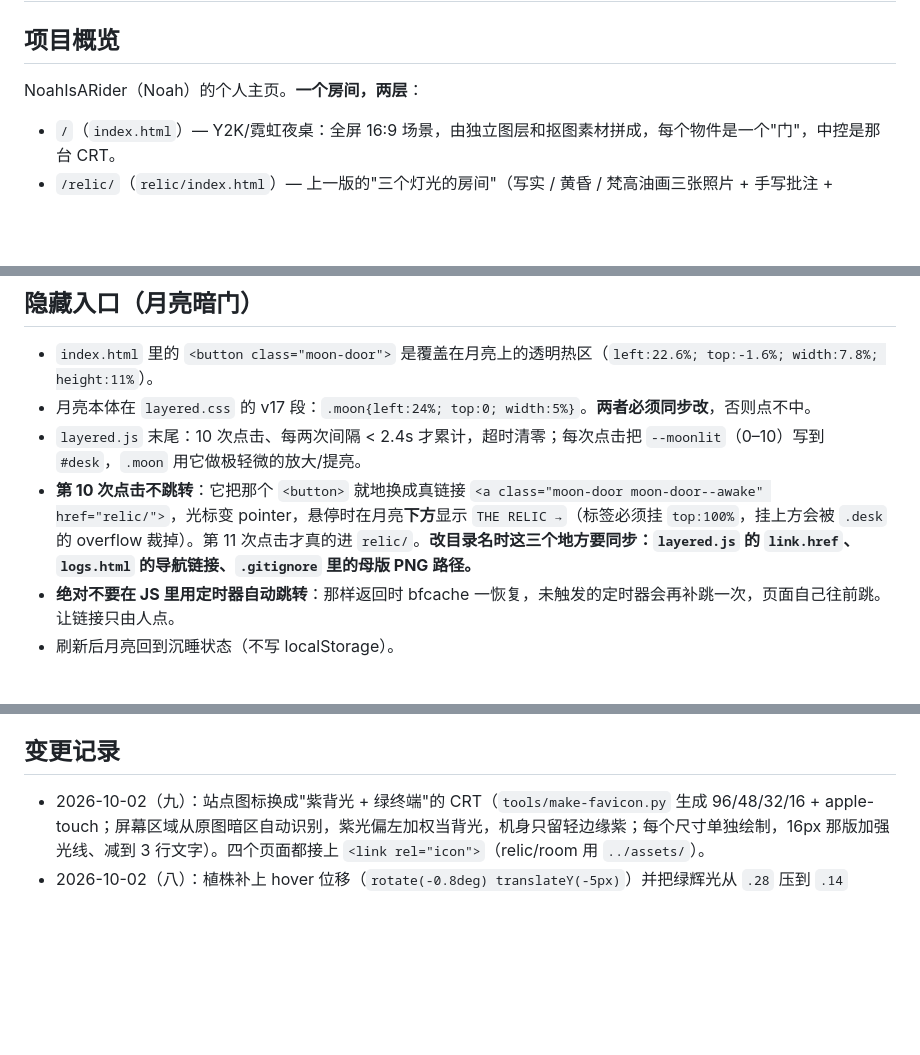
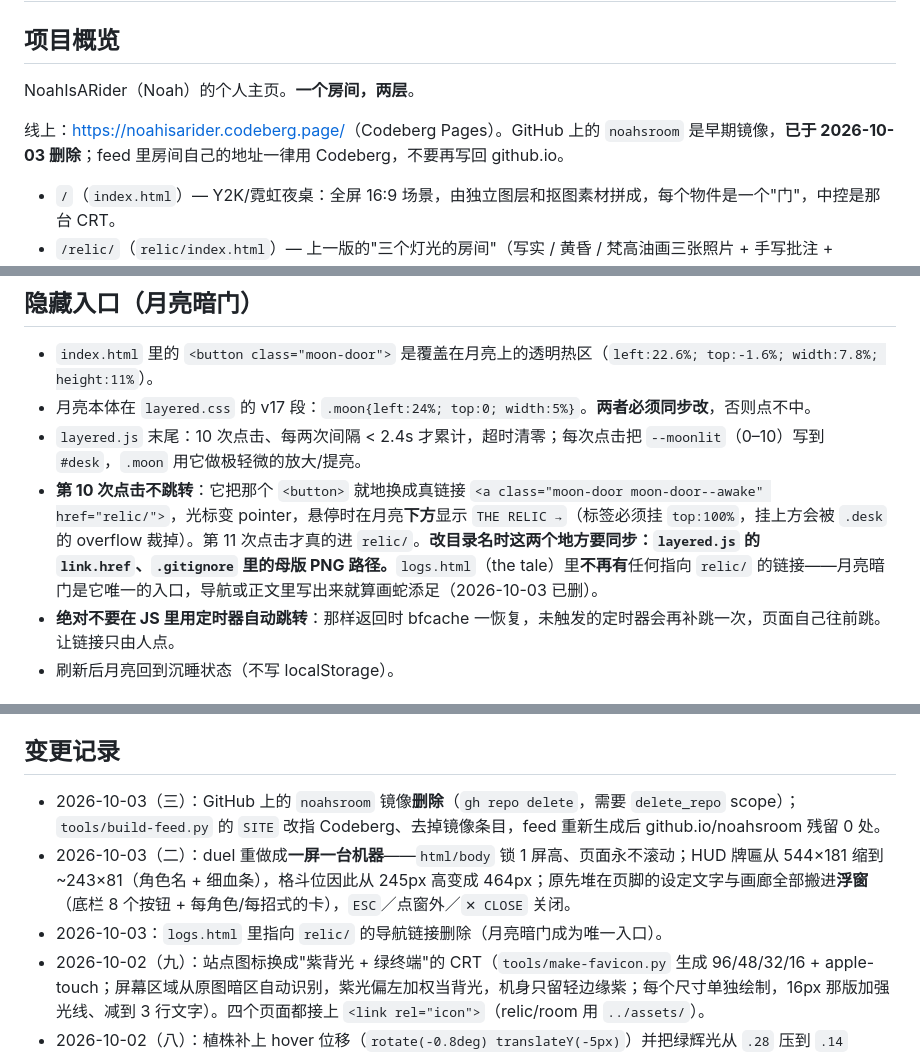
Before and after one commit to NoahIsARider/noahsroom, a Markdown page: AGENTS.md, 3 parts joined by grey strips. Drawn GitHub-style; blank space fills up the shorter version.

Commit message:
docs: the room lives on Codeberg only; relic stays moon-only; the duel is a one-screen cabinet

```diff
--- a/AGENTS.md
+++ b/AGENTS.md
@@ -2,7 +2,9 @@
 
 ## 项目概览
 
-NoahIsARider（Noah）的个人主页。**一个房间，两层**：
+NoahIsARider（Noah）的个人主页。**一个房间，两层**。
+
+线上：<https://noahisarider.codeberg.page/>（Codeberg Pages）。GitHub 上的 `noahsroom` 是早期镜像，**已于 2026-10-03 删除**；feed 里房间自己的地址一律用 Codeberg，不要再写回 github.io。
 
 - `/`（`index.html`）— Y2K/霓虹夜桌：全屏 16:9 场景，由独立图层和抠图素材拼成，每个物件是一个"门"，中控是那台 CRT。
 - `/relic/`（`relic/index.html`）— 上一版的"三个灯光的房间"（写实 / 黄昏 / 梵高油画三张照片 + 手写批注 + Rough.js 手绘相框），整份归档保留，只能通过隐藏入口进入。**该页自身品牌与 `<title>` 都叫 relic**（原来是 noahsroom），目录和 URL 也已是 `relic/`；旧的 `/room/` 保留一个跳转壳（meta refresh + JS 替换），不会 404。
@@ -46,7 +48,7 @@ NoahIsARider（Noah）的个人主页。**一个房间，两层**：
 - `index.html` 里的 `<button class="moon-door">` 是覆盖在月亮上的透明热区（`left:22.6%; top:-1.6%; width:7.8%; height:11%`）。
 - 月亮本体在 `layered.css` 的 v17 段：`.moon{left:24%; top:0; width:5%}`。**两者必须同步改**，否则点不中。
 - `layered.js` 末尾：10 次点击、每两次间隔 < 2.4s 才累计，超时清零；每次点击把 `--moonlit`（0–10）写到 `#desk`，`.moon` 用它做极轻微的放大/提亮。
-- **第 10 次点击不跳转**：它把那个 `<button>` 就地换成真链接 `<a class="moon-door moon-door--awake" href="relic/">`，光标变 pointer，悬停时在月亮**下方**显示 `THE RELIC →`（标签必须挂 `top:100%`，挂上方会被 `.desk` 的 overflow 裁掉）。第 11 次点击才真的进 `relic/`。**改目录名时这三个地方要同步：`layered.js` 的 `link.href`、`logs.html` 的导航链接、`.gitignore` 里的母版 PNG 路径。**
+- **第 10 次点击不跳转**：它把那个 `<button>` 就地换成真链接 `<a class="moon-door moon-door--awake" href="relic/">`，光标变 pointer，悬停时在月亮**下方**显示 `THE RELIC →`（标签必须挂 `top:100%`，挂上方会被 `.desk` 的 overflow 裁掉）。第 11 次点击才真的进 `relic/`。**改目录名时这两个地方要同步：`layered.js` 的 `link.href`、`.gitignore` 里的母版 PNG 路径。**`logs.html`（the tale）里**不再有**任何指向 `relic/` 的链接——月亮暗门是它唯一的入口，导航或正文里写出来就算画蛇添足（2026-10-03 已删）。
 - **绝对不要在 JS 里用定时器自动跳转**：那样返回时 bfcache 一恢复，未触发的定时器会再补跳一次，页面自己往前跳。让链接只由人点。
 - 刷新后月亮回到沉睡状态（不写 localStorage）。
 
@@ -80,6 +82,9 @@ NoahIsARider（Noah）的个人主页。**一个房间，两层**：
 
 ## 变更记录
 
+- 2026-10-03（三）：GitHub 上的 `noahsroom` 镜像**删除**（`gh repo delete`，需要 `delete_repo` scope）；`tools/build-feed.py` 的 `SITE` 改指 Codeberg、去掉镜像条目，feed 重新生成后 github.io/noahsroom 残留 0 处。
+- 2026-10-03（二）：duel 重做成**一屏一台机器**——`html/body` 锁 1 屏高、页面永不滚动；HUD 牌匾从 544×181 缩到 ~243×81（角色名 + 细血条），格斗位因此从 245px 高变成 464px；原先堆在页脚的设定文字与画廊全部搬进**浮窗**（底栏 8 个按钮 + 每角色/每招式的卡），`ESC`／点窗外／`✕ CLOSE` 关闭。
+- 2026-10-03：`logs.html` 里指向 `relic/` 的导航链接删除（月亮暗门成为唯一入口）。
 - 2026-10-02（九）：站点图标换成"紫背光 + 绿终端"的 CRT（`tools/make-favicon.py` 生成 96/48/32/16 + apple-touch；屏幕区域从原图暗区自动识别，紫光偏左加权当背光，机身只留轻边缘紫；每个尺寸单独绘制，16px 那版加强光线、减到 3 行文字）。四个页面都接上 `<link rel="icon">`（relic/room 用 `../assets/`）。
 - 2026-10-02（八）：植株补上 hover 位移（`rotate(-0.8deg) translateY(-5px)`）并把绿辉光从 `.28` 压到 `.14`——`.object` 基类 hover 不含 transform，只加滤镜和 z-index，所以"能点但有光不动"是它的典型症状。用真光标审计全部 20 个物件：20 个会动、0 个不动、0 个中心被遮挡。
 - 2026-10-02（七）：左上角植株从装饰变成链接（`.plant` → `<button data-page="codeberg">`），指向 `codeberg.org/NoahIsARider`；新增 CRT 页 `codeberg` 与桌面地图条目；植株标签挂在 `top:100%`（下方），因为 `top:-11%` 让它上方没有空间。feed 的页面清单同步加上 Codeberg。三个玩偶尺寸放大（v20）。
```
